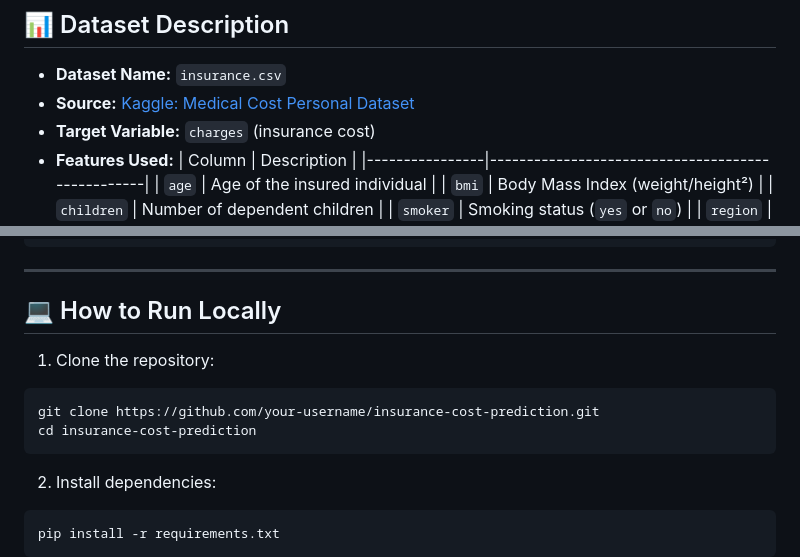
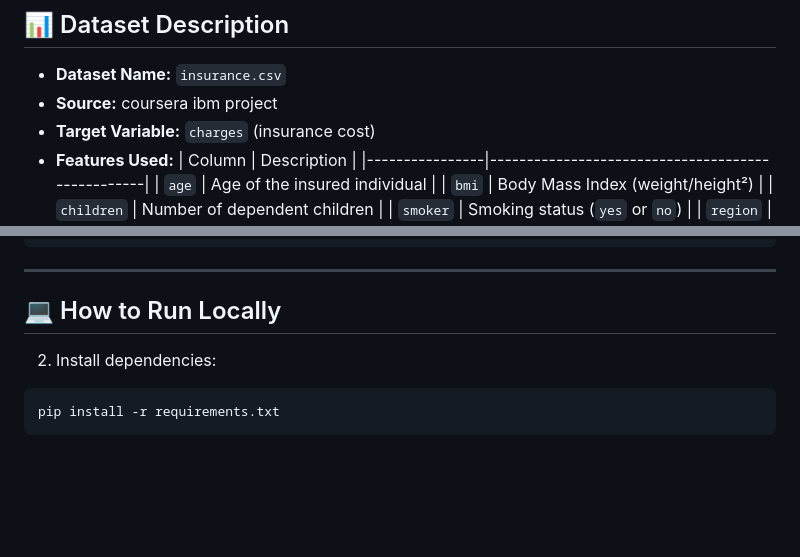
Before and after one commit to christopher-christain/Data-Analytics-for-Insurance-Cost-Data-Set, a Markdown page: README.md, 2 parts joined by grey strips. Drawn GitHub-style; blank space fills up the shorter version.

````diff
--- a/README.md
+++ b/README.md
@@ -30,7 +30,7 @@ To build and deploy a **robust regression model** that accurately estimates medi
 ## 📊 Dataset Description
 
 - **Dataset Name:** `insurance.csv`
-- **Source:** [Kaggle: Medical Cost Personal Dataset](https://www.kaggle.com/datasets/mirichoi0218/insurance)
+- **Source:** coursera ibm  project
 - **Target Variable:** `charges` (insurance cost)
 - **Features Used:**
   | Column         | Description                                      |
@@ -91,12 +91,6 @@ Then click **"Predict Insurance Charges"** to get an estimate.
 
 ## 💻 How to Run Locally
 
-1. Clone the repository:
-
-```bash
-git clone https://github.com/your-username/insurance-cost-prediction.git
-cd insurance-cost-prediction
-```
 
 2. Install dependencies:
 
````
